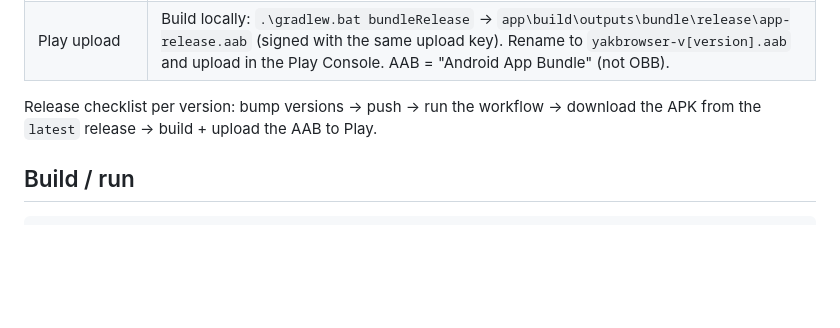
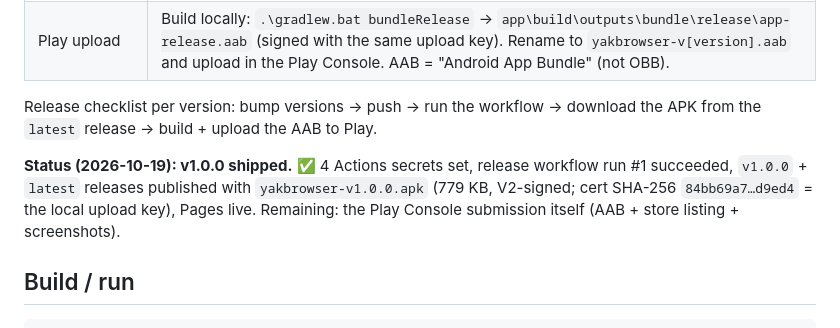
Before and after one commit to ispankzombiez/Yak-Browser, a Markdown page: NOTES.md, the part around the change. GitHub-like rendering; blank space fills up the shorter version.

Commit message:
docs: mark v1.0.0 release as shipped

````diff
--- a/NOTES.md
+++ b/NOTES.md
@@ -111,6 +111,12 @@ Questions to ask the Yakkamon team when the API is ready:
 Release checklist per version: bump versions → push → run the workflow →
 download the APK from the `latest` release → build + upload the AAB to Play.
 
+**Status (2026-10-19): v1.0.0 shipped.** ✅ 4 Actions secrets set, release
+workflow run #1 succeeded, `v1.0.0` + `latest` releases published with
+`yakbrowser-v1.0.0.apk` (779 KB, V2-signed; cert SHA-256 `84bb69a7…d9ed4`
+= the local upload key), Pages live. Remaining: the Play Console submission
+itself (AAB + store listing + screenshots).
+
 ## Build / run
 
 ```powershell
````
